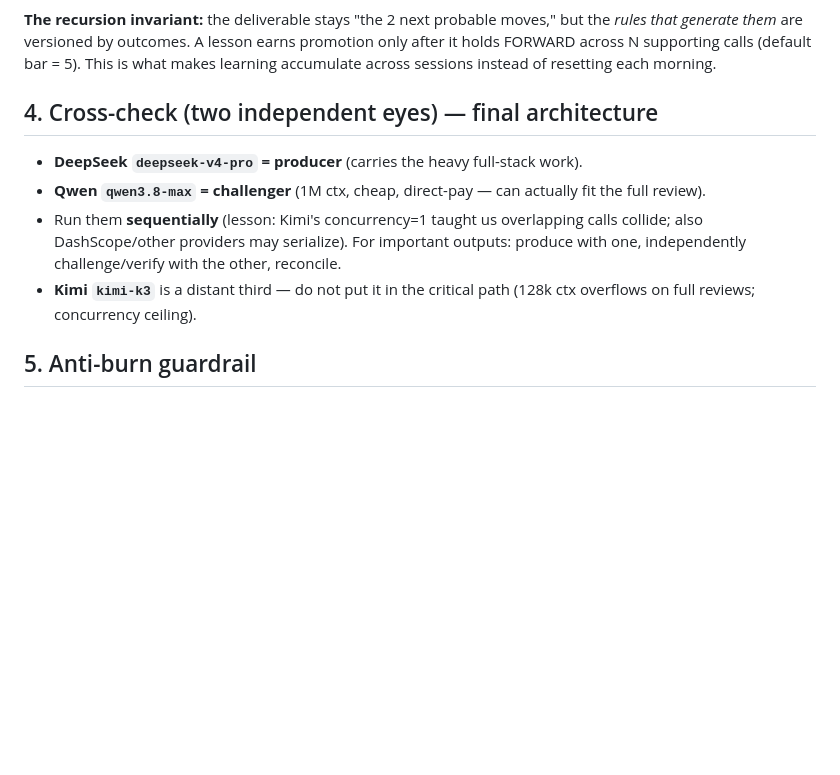
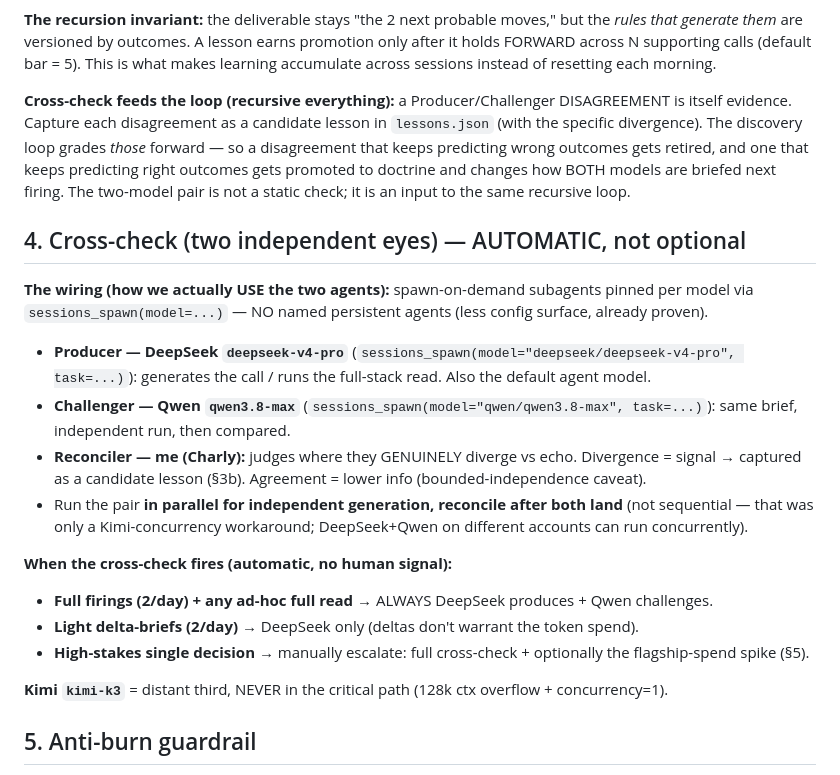
Before and after one commit to olcast/Bob, a Markdown page: SOP-RECURSIVE.md, the part around the change. Drawn GitHub-style; blank space fills up the shorter version.

Commit message:
sop: cross-check automatic + recursive (2-model pair feeds discovery loop)

```diff
--- a/SOP-RECURSIVE.md
+++ b/SOP-RECURSIVE.md
@@ -60,12 +60,23 @@ doctrine.json / SKILL.md updated   → NEXT call-generation reads the improved r
 
 **The recursion invariant:** the deliverable stays "the 2 next probable moves," but the *rules that generate them* are versioned by outcomes. A lesson earns promotion only after it holds FORWARD across N supporting calls (default bar = 5). This is what makes learning accumulate across sessions instead of resetting each morning.
 
-## 4. Cross-check (two independent eyes) — final architecture
+**Cross-check feeds the loop (recursive everything):** a Producer/Challenger DISAGREEMENT is itself evidence. Capture each disagreement as a candidate lesson in `lessons.json` (with the specific divergence). The discovery loop grades *those* forward — so a disagreement that keeps predicting wrong outcomes gets retired, and one that keeps predicting right outcomes gets promoted to doctrine and changes how BOTH models are briefed next firing. The two-model pair is not a static check; it is an input to the same recursive loop.
 
-- **DeepSeek `deepseek-v4-pro` = producer** (carries the heavy full-stack work).
-- **Qwen `qwen3.8-max` = challenger** (1M ctx, cheap, direct-pay — can actually fit the full review).
-- Run them **sequentially** (lesson: Kimi's concurrency=1 taught us overlapping calls collide; also DashScope/other providers may serialize). For important outputs: produce with one, independently challenge/verify with the other, reconcile.
-- **Kimi `kimi-k3`** is a distant third — do not put it in the critical path (128k ctx overflows on full reviews; concurrency ceiling).
+## 4. Cross-check (two independent eyes) — AUTOMATIC, not optional
+
+**The wiring (how we actually USE the two agents):** spawn-on-demand subagents pinned per model via `sessions_spawn(model=...)` — NO named persistent agents (less config surface, already proven).
+
+- **Producer — DeepSeek `deepseek-v4-pro`** (`sessions_spawn(model="deepseek/deepseek-v4-pro", task=...)`): generates the call / runs the full-stack read. Also the default agent model.
+- **Challenger — Qwen `qwen3.8-max`** (`sessions_spawn(model="qwen/qwen3.8-max", task=...)`): same brief, independent run, then compared.
+- **Reconciler — me (Charly):** judges where they GENUINELY diverge vs echo. Divergence = signal → captured as a candidate lesson (§3b). Agreement = lower info (bounded-independence caveat).
+- Run the pair **in parallel for independent generation, reconcile after both land** (not sequential — that was only a Kimi-concurrency workaround; DeepSeek+Qwen on different accounts can run concurrently).
+
+**When the cross-check fires (automatic, no human signal):**
+- **Full firings (2/day) + any ad-hoc full read** → ALWAYS DeepSeek produces + Qwen challenges.
+- **Light delta-briefs (2/day)** → DeepSeek only (deltas don't warrant the token spend).
+- **High-stakes single decision** → manually escalate: full cross-check + optionally the flagship-spend spike (§5).
+
+**Kimi `kimi-k3`** = distant third, NEVER in the critical path (128k ctx overflow + concurrency=1).
 
 ## 5. Anti-burn guardrail
 
```
